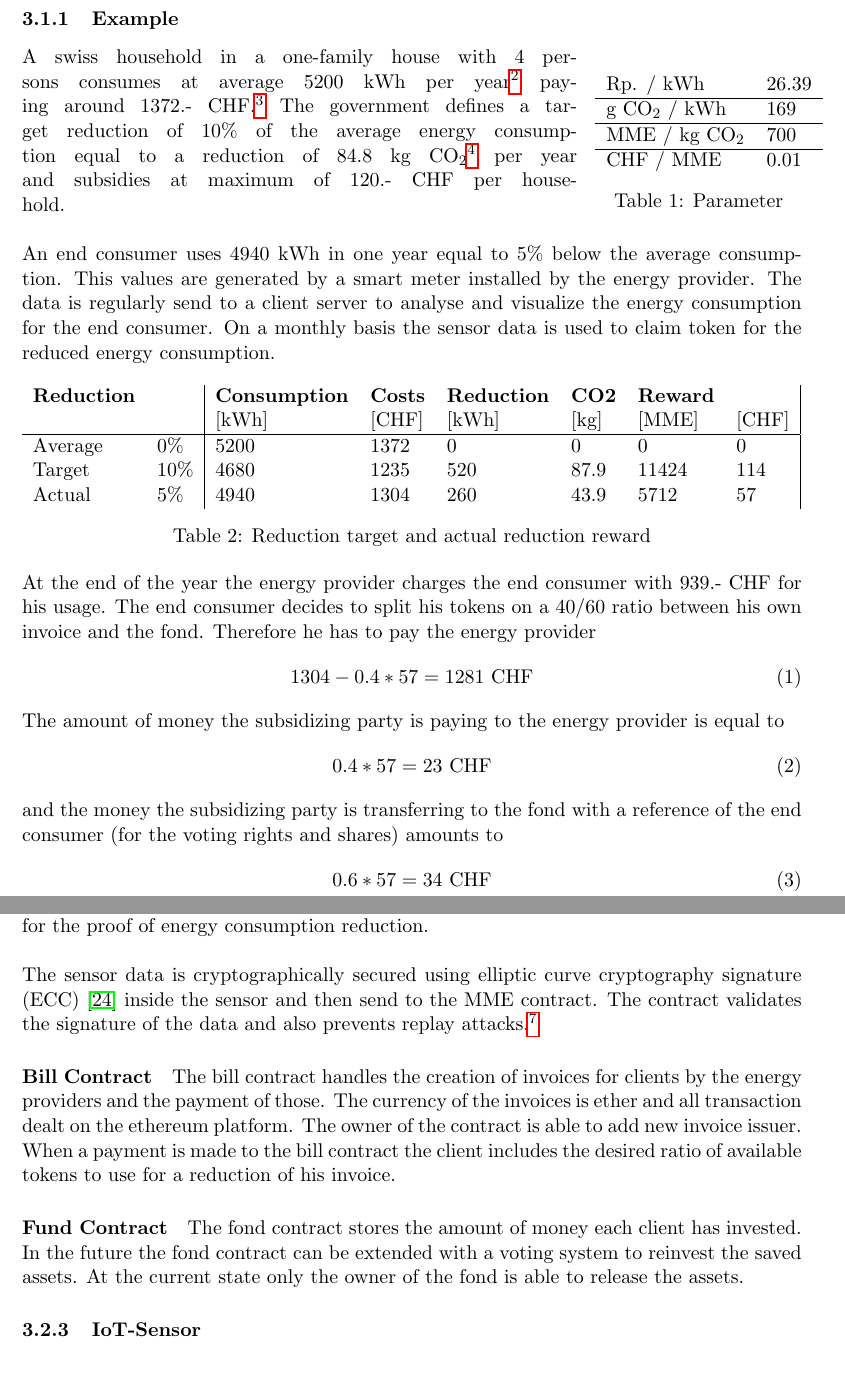
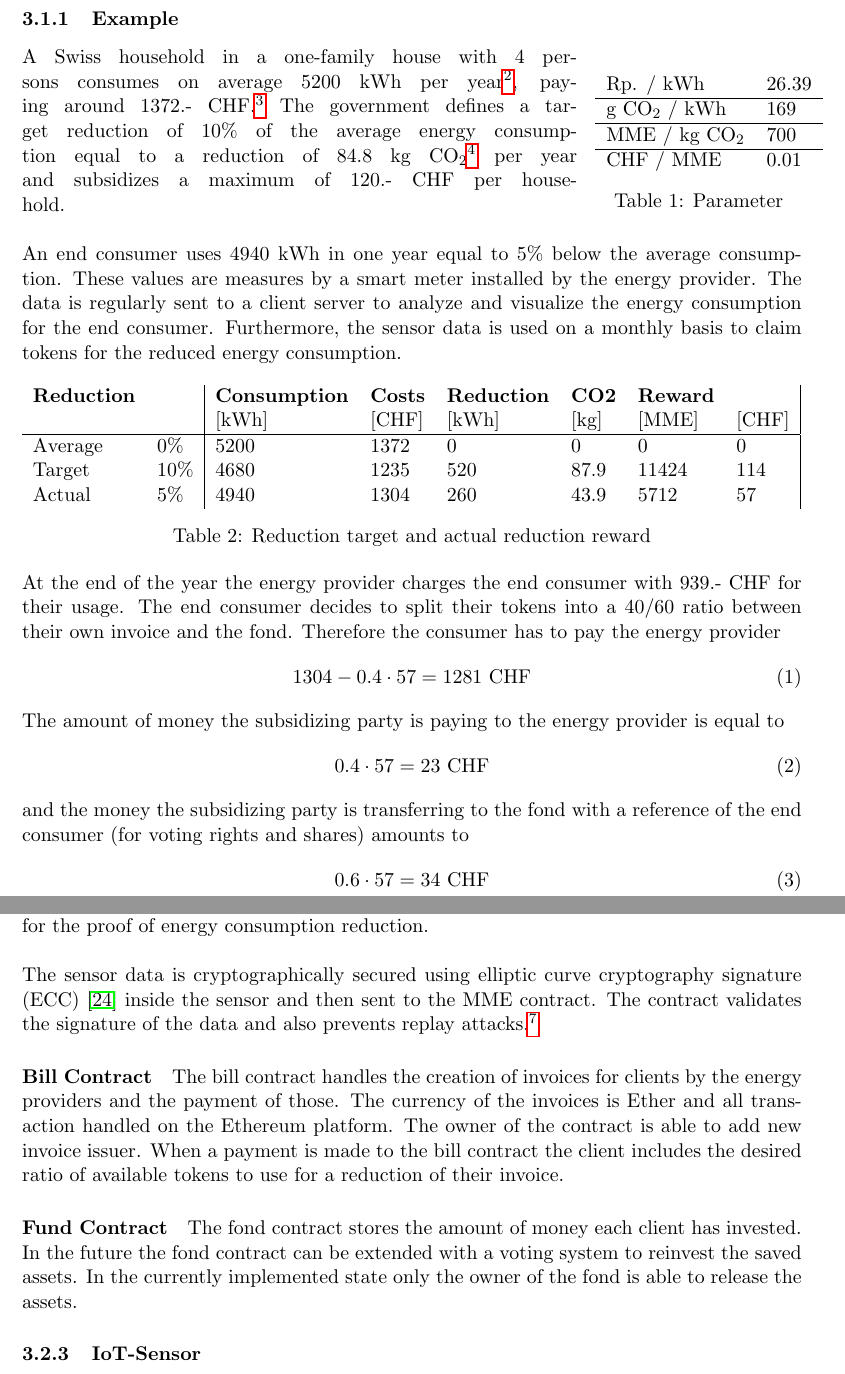
Before and after one commit to maede97/MinusMinusEnergy, a LaTeX document (doc/report/reportMinusMinusEnergy.tex): two parts of pages 7 and 10 of 14, joined at a grey line, cut so that both start at the same text. Compiled offline with pdfLaTeX.

Commit message:
fixed typos

```diff
--- a/doc/report/reportMinusMinusEnergy.tex
+++ b/doc/report/reportMinusMinusEnergy.tex
@@ -82,8 +82,8 @@ CHF / MME
 \caption{Parameter}
 \label{table_parameter}
 \end{wraptable}
-A swiss household in a one-family house with 4 persons consumes at average 5200 kWh per year\footnote{\href{https://www.bundespublikationen.admin.ch/cshop_mimes_bbl/2C/2C59E545D7371ED5BB89418480F1B62D.pdf}{Bundespublikationen 805.902.D}} paying around 1372.- CHF.\footnote{\href{https://www.ewz.ch/content/dam/ewz/services/dokumentencenter/energie-beziehen/dokumente/gruener-strom-fuer-mein-zuhause/stromtarif-2018-zh-private.pdf}{EWZ Zürich}: 26.39 Rp./kWh} The government defines a target reduction of 10\% of the average energy consumption equal to a reduction of 84.8 kg CO\textsubscript{2}\footnote{\href{https://www.bafu.admin.ch/bafu/de/home/suche.html\#R071-1222}{BAFU R071-1222}: 169 g CO\textsubscript{2}/kWh} per year and subsidies at maximum of 120.- CHF per household. \\\\
-An end consumer uses 4940 kWh in one year equal to 5\% below the average consumption. This values are generated by a smart meter installed by the energy provider. The data is regularly send to a client server to analyse and visualize the energy consumption for the end consumer. On a monthly basis the sensor data is used to claim token for the reduced energy consumption.
+A Swiss household in a one-family house with 4 persons consumes on average 5200 kWh per year\footnote{\href{https://www.bundespublikationen.admin.ch/cshop_mimes_bbl/2C/2C59E545D7371ED5BB89418480F1B62D.pdf}{Bundespublikationen 805.902.D}}, paying around 1372.- CHF.\footnote{\href{https://www.ewz.ch/content/dam/ewz/services/dokumentencenter/energie-beziehen/dokumente/gruener-strom-fuer-mein-zuhause/stromtarif-2018-zh-private.pdf}{EWZ Zürich}: 26.39 Rp./kWh} The government defines a target reduction of 10\% of the average energy consumption equal to a reduction of 84.8 kg CO\textsubscript{2}\footnote{\href{https://www.bafu.admin.ch/bafu/de/home/suche.html\#R071-1222}{BAFU R071-1222}: 169 g CO\textsubscript{2}/kWh} per year and subsidizes a maximum of 120.- CHF per household. \\\\
+An end consumer uses 4940 kWh in one year equal to 5\% below the average consumption. These values are measures by a smart meter installed by the energy provider. The data is regularly sent to a client server to analyze and visualize the energy consumption for the end consumer. Furthermore, the sensor data is used on a monthly basis to claim tokens for the reduced energy consumption.
 
 \begin{table}[ht]
 \begin{tabular}{ll|llllll|lll}
@@ -106,17 +106,17 @@ Actual             & 5\%       & 4940                 & 1304            & 260
 \end{figure}
 
 \noindent
-At the end of the year the energy provider charges the end consumer with 939.- CHF for his usage. The end consumer decides to split his tokens on a 40/60 ratio between his own invoice and the fond. Therefore he has to pay the energy provider
+At the end of the year the energy provider charges the end consumer with 939.- CHF for their usage. The end consumer decides to split their tokens into a 40/60 ratio between their own invoice and the fond. Therefore the consumer has to pay the energy provider
 \begin{equation}
-1304-0.4*57=1281  \textrm{ CHF}
+1304-0.4\cdot57=1281  \textrm{ CHF}
 \end{equation}
 The amount of money the subsidizing party is paying to the energy provider is equal to
 \begin{equation}
-0.4*57=23 \textrm{ CHF}
+0.4\cdot57=23 \textrm{ CHF}
 \end{equation}
-and the money the subsidizing party is transferring to the fond with a reference of the end consumer (for the voting rights and shares) amounts to
+and the money the subsidizing party is transferring to the fond with a reference of the end consumer (for voting rights and shares) amounts to
 \begin{equation}
-0.6*57=34 \textrm{ CHF}
+0.6\cdot57=34 \textrm{ CHF}
 \end{equation}
 
 \subsection{Solution Design}
@@ -138,11 +138,11 @@ We separated the functionality into three different contracts A small overview i
 
 \paragraph{MME Token Contract}
 The MME token contract is a ERC20\footnote{\href{https://eips.ethereum.org/EIPS/eip-20}{https://eips.ethereum.org/EIPS/eip-20}} compliant token contract. It manages the token balance of addresses and allows to claim new token in exchange for the proof of energy consumption reduction. \\\\
-The sensor data is cryptographically secured using elliptic curve cryptography signature (ECC) \cite{24} inside the sensor and then send to the MME contract. The contract validates the signature of the data and also prevents replay attacks.\footnote{A replay attack is a form of network attack in which a valid data transmission is maliciously or fraudulently repeated.}
+The sensor data is cryptographically secured using elliptic curve cryptography signature (ECC) \cite{24} inside the sensor and then sent to the MME contract. The contract validates the signature of the data and also prevents replay attacks.\footnote{A replay attack is a form of network attack in which a valid data transmission is maliciously or fraudulently repeated.}
 \paragraph{Bill Contract}
-The bill contract handles the creation of invoices for clients by the energy providers and the payment of those. The currency of the invoices is ether and all transaction dealt on the ethereum platform. The owner of the contract is able to add new invoice issuer. When a payment is made to the bill contract the client includes the desired ratio of available tokens to use for a reduction of his invoice.
+The bill contract handles the creation of invoices for clients by the energy providers and the payment of those. The currency of the invoices is Ether and all transaction handled on the Ethereum platform. The owner of the contract is able to add new invoice issuer. When a payment is made to the bill contract the client includes the desired ratio of available tokens to use for a reduction of their invoice.
 \paragraph{Fund Contract}
-The fond contract stores the amount of money each client has invested. In the future the fond contract can be extended with a voting system to reinvest the saved assets. At the current state only the owner of the fond is able to release the assets.
+The fond contract stores the amount of money each client has invested. In the future the fond contract can be extended with a voting system to reinvest the saved assets. In the currently implemented state only the owner of the fond is able to release the assets.
 
 \subsubsection{IoT-Sensor}
 We envisioned the system to use an IoT Sensor that measures energy consumption, a smart meter. This measured data (preferably given in kilowatt hours or similar) would be used to track the consumption reduction progress of a consumer from cycle to cycle. \\
```
Also changed, not shown: doc/report/reportMinusMinusEnergy.pdf, doc/report/reportMinusMinusEnergy.tex (2 more changed lines).
